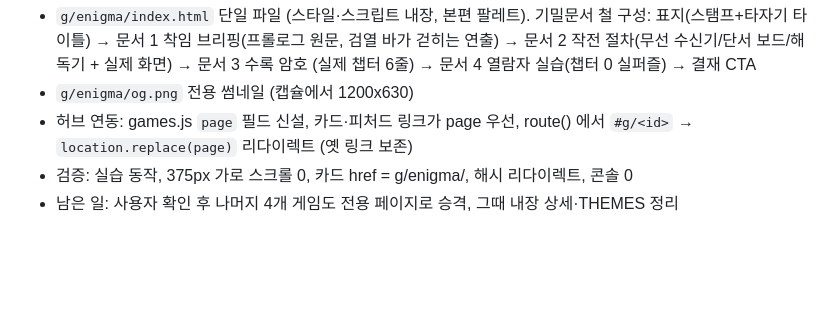
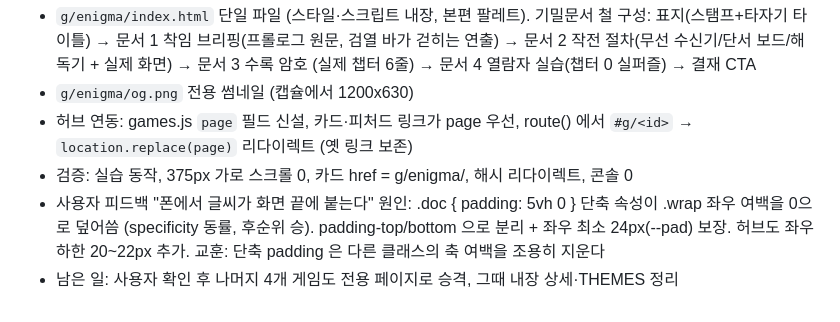
Before and after one commit to soomin007/soomin007.github.io, a Markdown page: session_logs/2026-08-02.md, the part around the change. GitHub-like rendering; blank space fills up the shorter version.

Commit message:
docs: 세션 로그 (여백 버그 원인 기록)
Co-Authored-By: Claude Fable 5 <noreply@anthropic.com>

```diff
--- a/session_logs/2026-08-02.md
+++ b/session_logs/2026-08-02.md
@@ -166,4 +166,8 @@ ENIGMA 파일럿 구현:
 - 허브 연동: games.js `page` 필드 신설, 카드·피처드 링크가 page 우선,
   route() 에서 `#g/<id>` → `location.replace(page)` 리다이렉트 (옛 링크 보존)
 - 검증: 실습 동작, 375px 가로 스크롤 0, 카드 href = g/enigma/, 해시 리다이렉트, 콘솔 0
+- 사용자 피드백 "폰에서 글씨가 화면 끝에 붙는다" 원인: .doc { padding: 5vh 0 } 단축 속성이
+  .wrap 좌우 여백을 0으로 덮어씀 (specificity 동률, 후순위 승). padding-top/bottom 으로
+  분리 + 좌우 최소 24px(--pad) 보장. 허브도 좌우 하한 20~22px 추가. 교훈: 단축 padding 은
+  다른 클래스의 축 여백을 조용히 지운다
 - 남은 일: 사용자 확인 후 나머지 4개 게임도 전용 페이지로 승격, 그때 내장 상세·THEMES 정리
```
